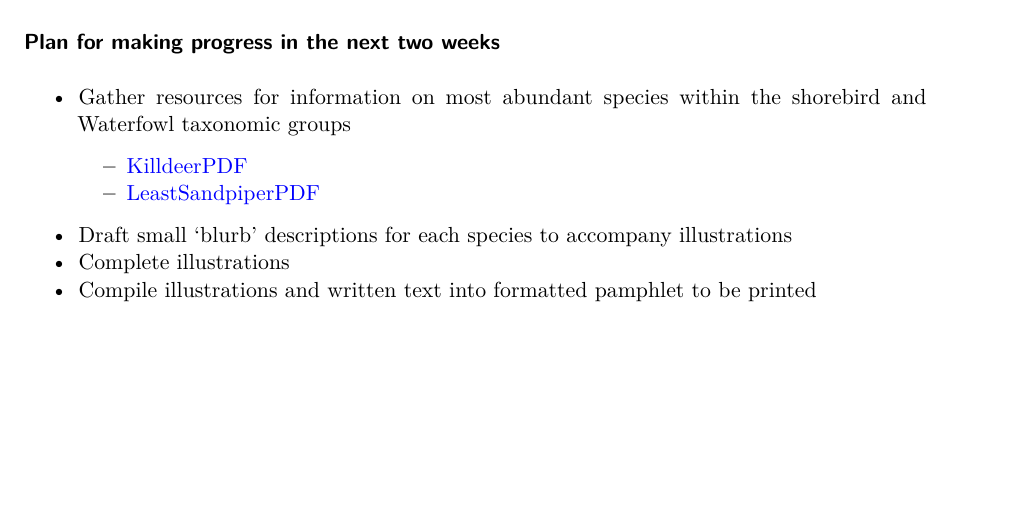
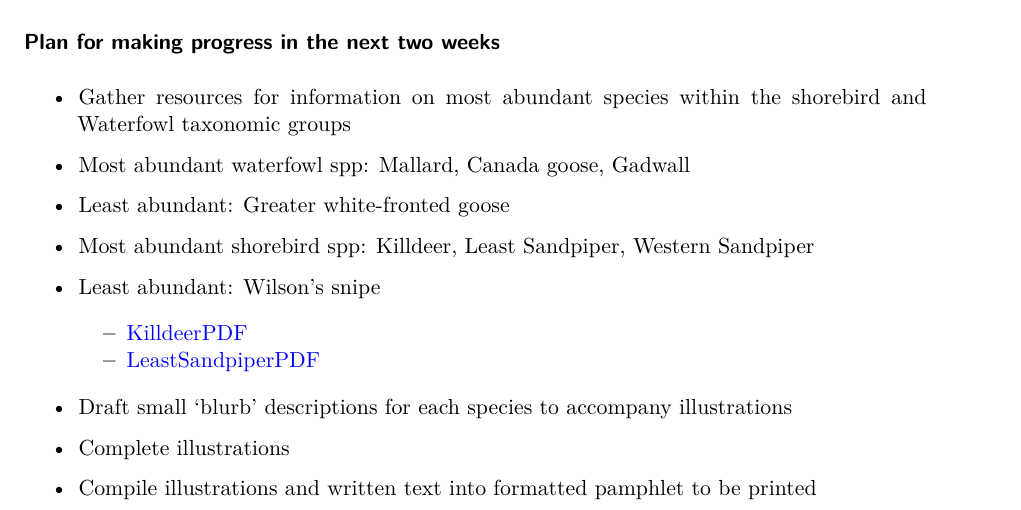
Before and after one commit to EthanCastelazo/final_193DD_proj, a Quarto document (code/bird_abundance.qmd): part of page 10 of 10, cut so that both start at the same text, the shorter picture padded with empty space. Rendered offline with R 4.5, knitr and Pandoc in place of Quarto, then LaTeX, with nearby package versions; some code elsewhere in the file could not run offline.

Commit message:
editing elective plan

```diff
--- a/code/bird_abundance.qmd
+++ b/code/bird_abundance.qmd
@@ -436,6 +436,11 @@ ggplot(data = shorebird_waterfowl_25,
 ### Plan for making progress in the next two weeks
 
 - Gather resources for information on most abundant species within the shorebird and Waterfowl taxonomic groups
+- Most abundant waterfowl spp: Mallard, Canada goose, Gadwall
+- Least abundant: Greater white-fronted goose
+- Most abundant shorebird spp: Killdeer, Least Sandpiper, Western Sandpiper
+- Least abundant: Wilson’s snipe
+
   - [KilldeerPDF](https://github.com/EthanCastelazo/final_193DD_proj/blob/main/code/citations/LHA_B158.pdf)
   - [LeastSandpiperPDF](https://github.com/EthanCastelazo/final_193DD_proj/blob/main/code/citations/LHA_B185.pdf)
 - Draft small 'blurb' descriptions for each species to accompany illustrations
```
